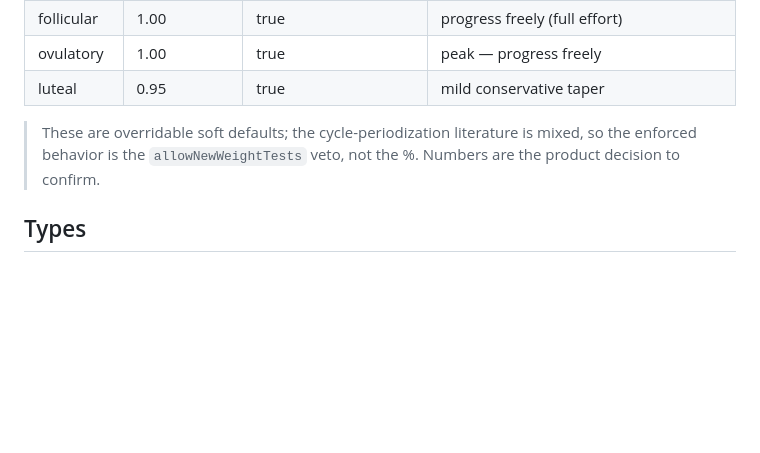
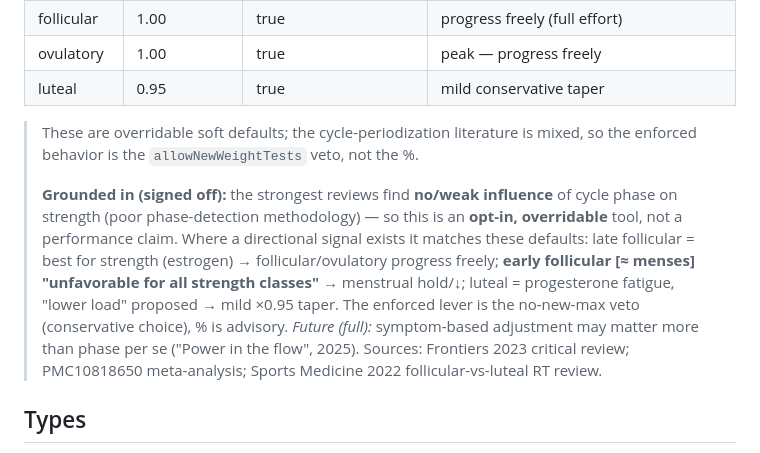
Before and after one commit to Tosinfamzy/lifters-club, a Markdown page: docs/plans/issue-2-cycle-phase.md, the part around the change. Rendered like a GitHub page; blank space fills up the shorter version.

Commit message:
docs: ground cycle-phase defaults in the literature (opt-in, overridable; veto is the lever)

```diff
--- a/docs/plans/issue-2-cycle-phase.md
+++ b/docs/plans/issue-2-cycle-phase.md
@@ -34,7 +34,17 @@
 | luteal | 0.95 | true | mild conservative taper |
 
 > These are overridable soft defaults; the cycle-periodization literature is mixed, so the enforced
-> behavior is the `allowNewWeightTests` veto, not the %. Numbers are the product decision to confirm.
+> behavior is the `allowNewWeightTests` veto, not the %.
+>
+> **Grounded in (signed off):** the strongest reviews find **no/weak influence** of cycle phase on
+> strength (poor phase-detection methodology) — so this is an **opt-in, overridable** tool, not a
+> performance claim. Where a directional signal exists it matches these defaults: late follicular =
+> best for strength (estrogen) → follicular/ovulatory progress freely; **early follicular [≈ menses]
+> "unfavorable for all strength classes"** → menstrual hold/↓; luteal = progesterone fatigue, "lower
+> load" proposed → mild ×0.95 taper. The enforced lever is the no-new-max veto (conservative choice),
+> % is advisory. *Future (full):* symptom-based adjustment may matter more than phase per se
+> ("Power in the flow", 2025). Sources: Frontiers 2023 critical review; PMC10818650 meta-analysis;
+> Sports Medicine 2022 follicular-vs-luteal RT review.
 
 ## Types
 - `@gymapp/types/src/training.ts`: `CyclePhase = "menstrual"|"follicular"|"ovulatory"|"luteal"`;
```
